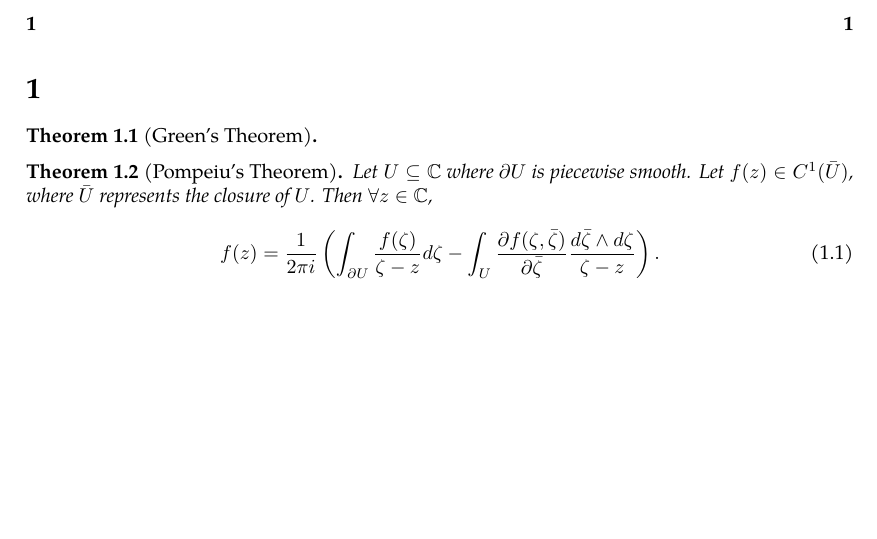
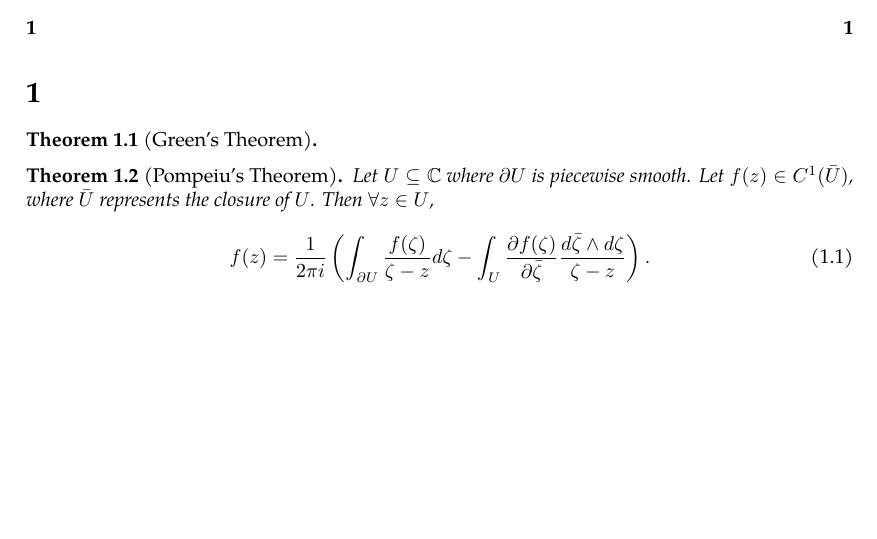
Before and after one commit to slipperking/complex-analysis-latex, a LaTeX document (main.tex): part of the page, cut so that both start at the same text. Compiled offline with pdfLaTeX.

Commit message:
overleaf_to_git (Fri May 16 10:44:24 2025 -0700): update main.tex from r318 to r322

```diff
--- a/main.tex
+++ b/main.tex
@@ -61,8 +61,8 @@
 
 \end{theorem}
 \begin{theorem}[Pompeiu's Theorem]\label{theorem:pompeiu}
-    Let \(U\subseteq\mathbb{C}\) where $\partial U$ is piecewise smooth. Let \(f(z)\in C^1(\bar{U})\), where $\bar{U}$ represents the closure of \(U\). Then $\forall z\in\mathbb C$, \begin{equation}
-        f(z)=\frac{1}{2\pi i}\left(\int_{\partial U}\frac{f(\zeta)}{\zeta-z}d\zeta-\int_{U}\frac{\partial f(\zeta, \bar{\zeta})}{\partial\bar{\zeta}}\frac{d\bar{\zeta}\wedge d\zeta}{\zeta-z}\right).
+    Let \(U\subseteq\mathbb{C}\) where $\partial U$ is piecewise smooth. Let \(f(z)\in C^1(\bar{U})\), where $\bar{U}$ represents the closure of \(U\). Then $\forall z\in U$, \begin{equation}
+        f(z)=\frac{1}{2\pi i}\left(\int_{\partial U}\frac{f(\zeta)}{\zeta-z}d\zeta-\int_{U}\frac{\partial f(\zeta)}{\partial\bar{\zeta}}\frac{d\bar{\zeta}\wedge d\zeta}{\zeta-z}\right).
     \end{equation}
 \end{theorem}
 \end{document}
```
